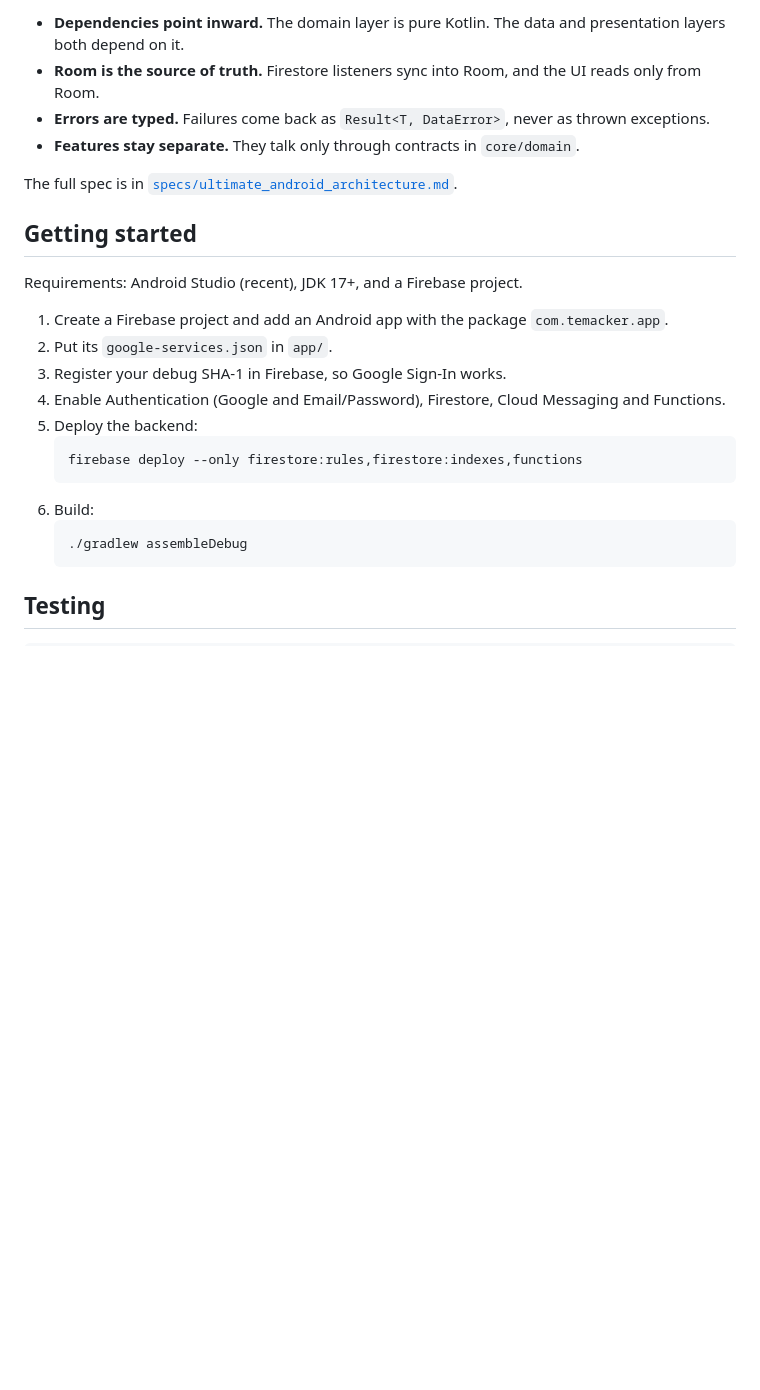
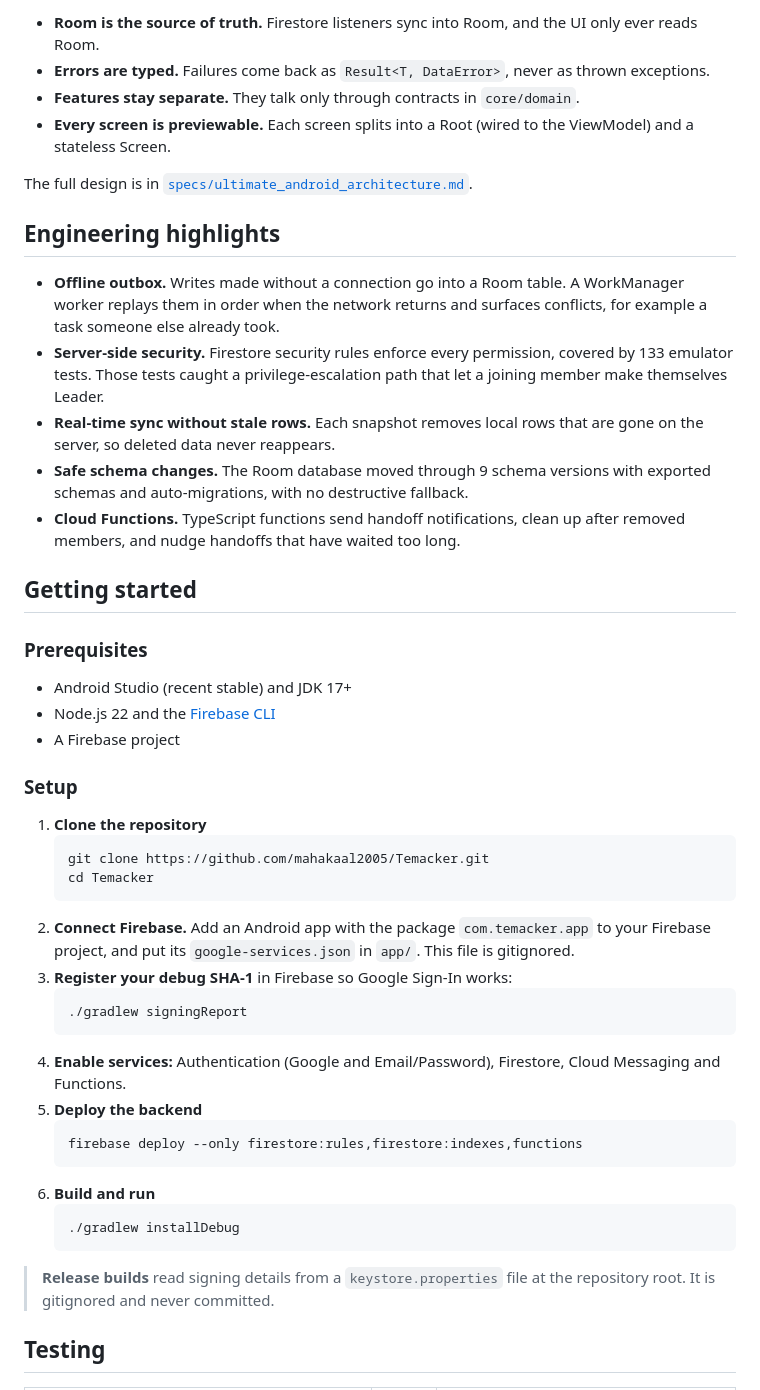
Before and after one commit to mahakaal2005/Temacker, a Markdown page: README.md, the part around one of its changes. Rendered like a GitHub page; blank space fills up the shorter version.

Commit message:
docs(readme): expand README with overview, architecture and setup
Co-Authored-By: Claude Sonnet 5.5 <noreply@anthropic.com>

````diff
--- a/README.md
+++ b/README.md
@@ -41,28 +98,51 @@ com.example.temacker/
 ```
 
-- **Dependencies point inward.** The domain layer is pure Kotlin. The data and presentation layers both depend on it.
-- **Room is the source of truth.** Firestore listeners sync into Room, and the UI reads only from Room.
+- **Room is the source of truth.** Firestore listeners sync into Room, and the UI only ever reads Room.
 - **Errors are typed.** Failures come back as `Result<T, DataError>`, never as thrown exceptions.
 - **Features stay separate.** They talk only through contracts in `core/domain`.
+- **Every screen is previewable.** Each screen splits into a Root (wired to the ViewModel) and a stateless Screen.
 
-The full spec is in [`specs/ultimate_android_architecture.md`](specs/ultimate_android_architecture.md).
+The full design is in [`specs/ultimate_android_architecture.md`](specs/ultimate_android_architecture.md).
+
+## Engineering highlights
+
+- **Offline outbox.** Writes made without a connection go into a Room table. A WorkManager worker replays them in order when the network returns and surfaces conflicts, for example a task someone else already took.
+- **Server-side security.** Firestore security rules enforce every permission, covered by 133 emulator tests. Those tests caught a privilege-escalation path that let a joining member make themselves Leader.
+- **Real-time sync without stale rows.** Each snapshot removes local rows that are gone on the server, so deleted data never reappears.
+- **Safe schema changes.** The Room database moved through 9 schema versions with exported schemas and auto-migrations, with no destructive fallback.
+- **Cloud Functions.** TypeScript functions send handoff notifications, clean up after removed members, and nudge handoffs that have waited too long.
 
 ## Getting started
 
-Requirements: Android Studio (recent), JDK 17+, and a Firebase project.
+### Prerequisites
 
-1. Create a Firebase project and add an Android app with the package `com.temacker.app`.
-2. Put its `google-services.json` in `app/`.
-3. Register your debug SHA-1 in Firebase, so Google Sign-In works.
-4. Enable Authentication (Google and Email/Password), Firestore, Cloud Messaging and Functions.
-5. Deploy the backend:
+- Android Studio (recent stable) and JDK 17+
+- Node.js 22 and the [Firebase CLI](https://firebase.google.com/docs/cli)
+- A Firebase project
+
+### Setup
+
+1. **Clone the repository**
+   ```bash
+   git clone https://github.com/mahakaal2005/Temacker.git
+   cd Temacker
+   ```
+2. **Connect Firebase.** Add an Android app with the package `com.temacker.app` to your Firebase project, and put its `google-services.json` in `app/`. This file is gitignored.
+3. **Register your debug SHA-1** in Firebase so Google Sign-In works:
+   ```bash
+   ./gradlew signingReport
+   ```
+4. **Enable services:** Authentication (Google and Email/Password), Firestore, Cloud Messaging and Functions.
+5. **Deploy the backend**
    ```bash
    firebase deploy --only firestore:rules,firestore:indexes,functions
    ```
-6. Build:
+6. **Build and run**
    ```bash
-   ./gradlew assembleDebug
+   ./gradlew installDebug
    ```
+
+> **Release builds** read signing details from a `keystore.properties` file at the repository root. It is gitignored and never committed.
 
 ## Testing
 
````
Also changed, not shown: other parts of README.md (+115 -31 lines).
